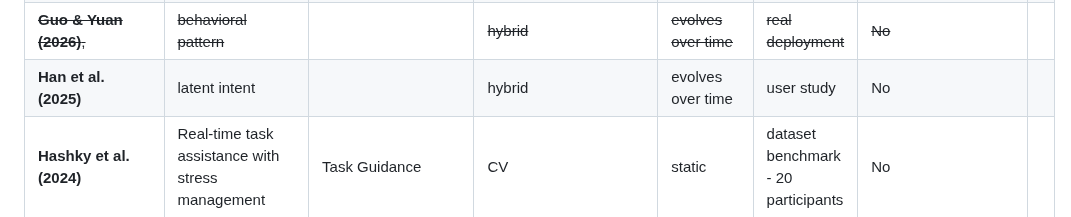
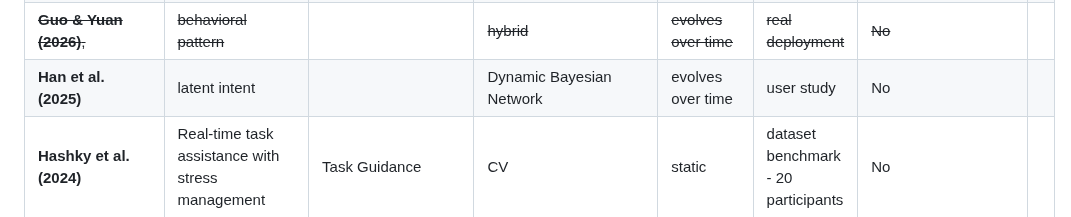
Before and after one commit to rafaeldpsilva/sa4cps-vault, a Markdown page: Doutoramento/WP1/Screening Table.md, the part around the change. Drawn GitHub-style.

Commit message:
Commit from thinkpad on 16/06/2026, 17:24:29

```diff
--- a/Doutoramento/WP1/Screening Table.md
+++ b/Doutoramento/WP1/Screening Table.md
@@ -16,7 +16,7 @@
 | **Florentino & Aquino-Junior (2025)** | Adaptive Human-Machine Interaction                 | Autonomous Vehicles                                  | hybrid                                | evolves over time     | simulation                          | No                                          |     |
 | **Freire et al. (2021)**,             | User Interest                                      | Interfaces / Displays                                | probabilistic / Inverse forager       | evolves over time     | user study                          | No                                          |     |
 | ~~**Guo & Yuan (2026)**,~~            | ~~behavioral pattern~~                             |                                                      | ~~hybrid~~                            | ~~evolves over time~~ | ~~real deployment~~                 | ~~No~~                                      |     |
-| **Han et al. (2025)**                 | latent intent                                      |                                                      | hybrid                                | evolves over time     | user study                          | No                                          |     |
+| **Han et al. (2025)**                 | latent intent                                      |                                                      | Dynamic Bayesian Network              | evolves over time     | user study                          | No                                          |     |
 | **Hashky et al. (2024)**              | Real-time task assistance with stress management   | Task Guidance                                        | CV                                    | static                | dataset benchmark - 20 participants | No                                          |     |
 | **Huang et al. (2025)**               | Assessing accessibility of spaces                  | Built environments / accessibility                   | LLM and CV                            | evolves over time     | user study - 10 participants        | No                                          |     |
 | **Irfan et al. (2025)**,              | interaction style                                  |                                                      | hybrid                                | evolves over time     | simulation                          | Yes, multi-user interactions                |     |
```
